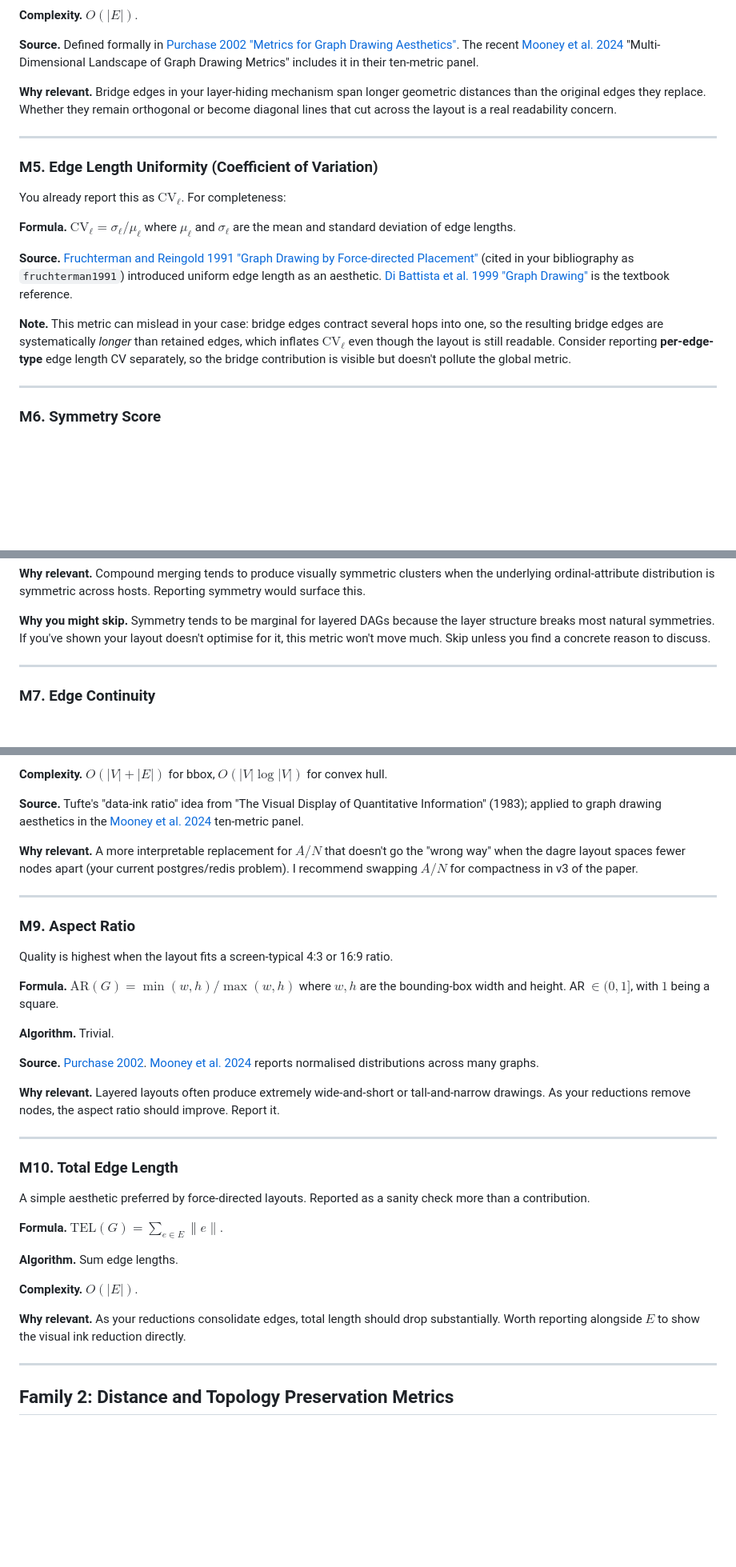
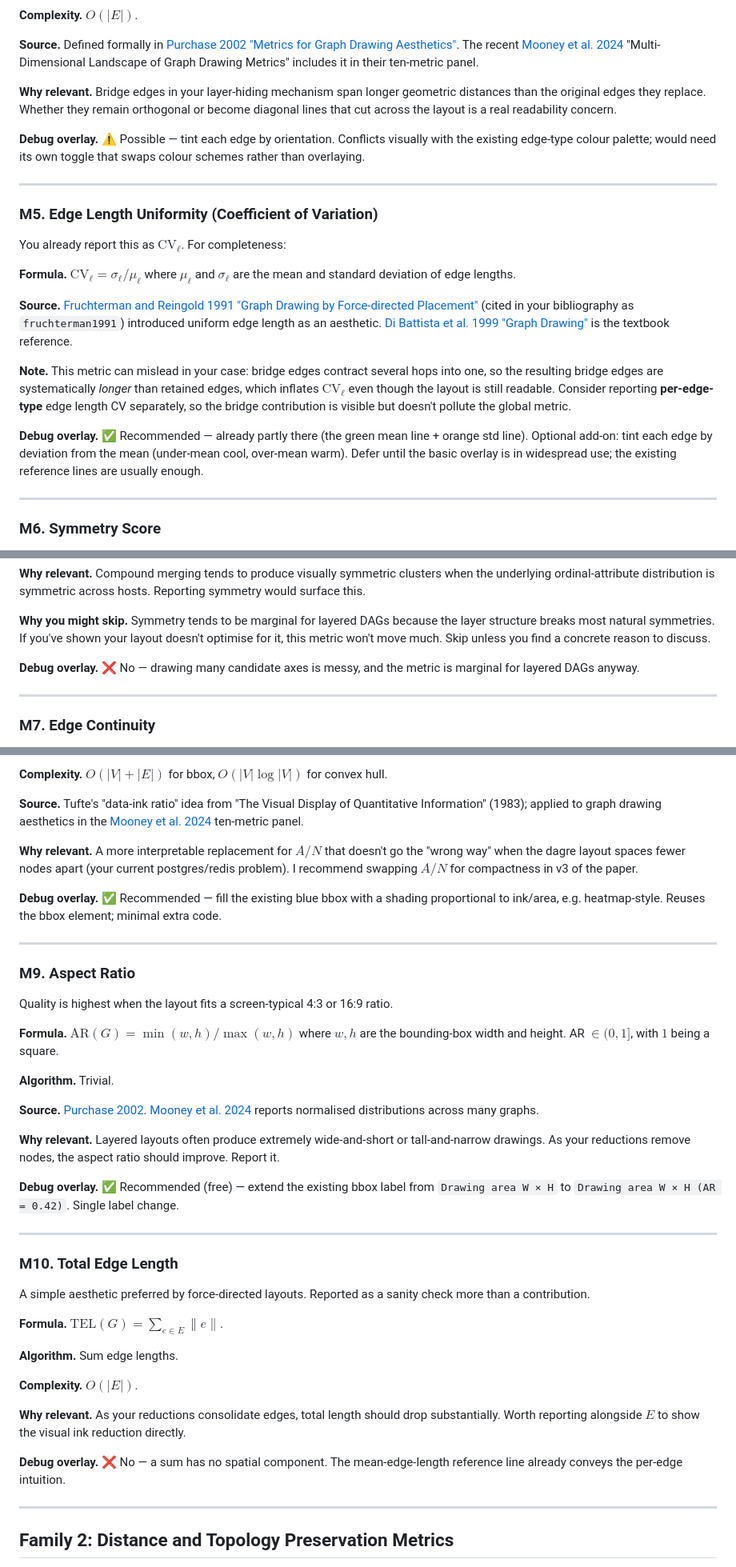
Before and after one commit to tmachalewski/PAGDrawer, a Markdown page: Docs/Plans/metric_proposals.md, 3 parts joined by grey strips. Shown at 80% size. Rendered like a GitHub page; blank space fills up the shorter version.

```diff
--- a/Docs/Plans/metric_proposals.md
+++ b/Docs/Plans/metric_proposals.md
@@ -135,6 +141,8 @@ Aggregate: $\mathrm{ORTH}(G) = \frac{1}{|E|}\sum_e \mathrm{orth}(e)$, in $[0,1]$
 
 **Why relevant.** Bridge edges in your layer-hiding mechanism span longer geometric distances than the original edges they replace. Whether they remain orthogonal or become diagonal lines that cut across the layout is a real readability concern.
 
+**Debug overlay.** ⚠️ Possible — tint each edge by orientation. Conflicts visually with the existing edge-type colour palette; would need its own toggle that swaps colour schemes rather than overlaying.
+
 ---
 
 ### M5. Edge Length Uniformity (Coefficient of Variation)
@@ -146,6 +154,8 @@ You already report this as $\mathrm{CV}_\ell$. For completeness:
 **Source.** [Fruchterman and Reingold 1991 "Graph Drawing by Force-directed Placement"](https://en.wikipedia.org/wiki/Force-directed_graph_drawing) (cited in your bibliography as `fruchterman1991`) introduced uniform edge length as an aesthetic. [Di Battista et al. 1999 "Graph Drawing"](https://en.wikipedia.org/wiki/Graph_drawing) is the textbook reference.
 
 **Note.** This metric can mislead in your case: bridge edges contract several hops into one, so the resulting bridge edges are systematically *longer* than retained edges, which inflates $\mathrm{CV}_\ell$ even though the layout is still readable. Consider reporting **per-edge-type** edge length CV separately, so the bridge contribution is visible but doesn't pollute the global metric.
+
+**Debug overlay.** ✅ Recommended — already partly there (the green mean line + orange std line). Optional add-on: tint each edge by deviation from the mean (under-mean cool, over-mean warm). Defer until the basic overlay is in widespread use; the existing reference lines are usually enough.
 
 ---
 
@@ -164,6 +174,8 @@ Quantifies how much axial, rotational, or translational symmetry the drawing exh
 **Why relevant.** Compound merging tends to produce visually symmetric clusters when the underlying ordinal-attribute distribution is symmetric across hosts. Reporting symmetry would surface this.
 
 **Why you might skip.** Symmetry tends to be marginal for layered DAGs because the layer structure breaks most natural symmetries. If you've shown your layout doesn't optimise for it, this metric won't move much. Skip unless you find a concrete reason to discuss.
+
+**Debug overlay.** ❌ No — drawing many candidate axes is messy, and the metric is marginal for layered DAGs anyway.
 
 ---
 
@@ -205,6 +219,8 @@ A normalised variant uses the convex hull of node positions instead of the bound
 
 **Why relevant.** A more interpretable replacement for $A/N$ that doesn't go the "wrong way" when the dagre layout spaces fewer nodes apart (your current postgres/redis problem). I recommend swapping $A/N$ for compactness in v3 of the paper.
 
+**Debug overlay.** ✅ Recommended — fill the existing blue bbox with a shading proportional to ink/area, e.g. heatmap-style. Reuses the bbox element; minimal extra code.
+
 ---
 
 ### M9. Aspect Ratio
@@ -219,6 +235,8 @@ Quality is highest when the layout fits a screen-typical 4:3 or 16:9 ratio.
 
 **Why relevant.** Layered layouts often produce extremely wide-and-short or tall-and-narrow drawings. As your reductions remove nodes, the aspect ratio should improve. Report it.
 
+**Debug overlay.** ✅ Recommended (free) — extend the existing bbox label from `Drawing area W × H` to `Drawing area W × H (AR = 0.42)`. Single label change.
+
 ---
 
 ### M10. Total Edge Length
@@ -232,6 +250,8 @@ A simple aesthetic preferred by force-directed layouts. Reported as a sanity che
 **Complexity.** $O(|E|)$.
 
 **Why relevant.** As your reductions consolidate edges, total length should drop substantially. Worth reporting alongside $E$ to show the visual ink reduction directly.
+
+**Debug overlay.** ❌ No — a sum has no spatial component. The mean-edge-length reference line already conveys the per-edge intuition.
 
 ---
 
```
Also changed, not shown: other parts of Docs/Plans/metric_proposals.md (+48 -0 lines).
